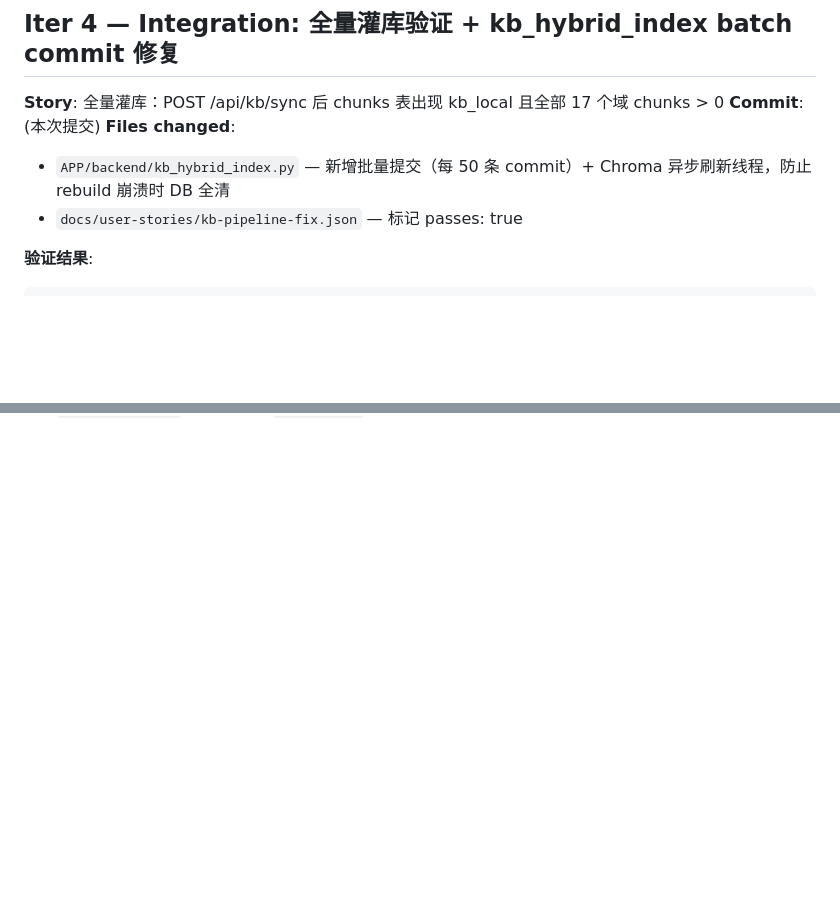
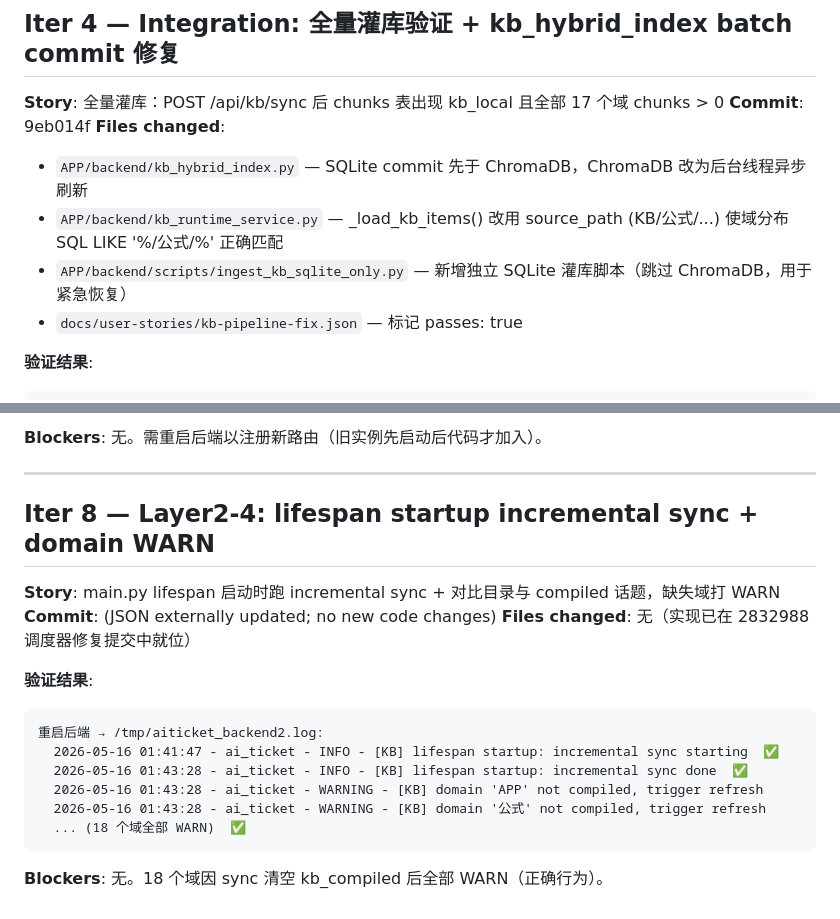
Before and after one commit to crosswarm/aiticket, a Markdown page: scripts/ralph/log.md, 2 parts joined by grey strips. GitHub-like rendering; blank space fills up the shorter version.

````diff
--- a/scripts/ralph/log.md
+++ b/scripts/ralph/log.md
@@ -68,9 +68,11 @@ PASS: >= 17 domains, all required domains present ✅
 ## Iter 4 — Integration: 全量灌库验证 + kb_hybrid_index batch commit 修复
 
 **Story**: 全量灌库：POST /api/kb/sync 后 chunks 表出现 kb_local 且全部 17 个域 chunks > 0
-**Commit**: (本次提交)
+**Commit**: 9eb014f
 **Files changed**:
-- `APP/backend/kb_hybrid_index.py` — 新增批量提交（每 50 条 commit）+ Chroma 异步刷新线程，防止 rebuild 崩溃时 DB 全清
+- `APP/backend/kb_hybrid_index.py` — SQLite commit 先于 ChromaDB，ChromaDB 改为后台线程异步刷新
+- `APP/backend/kb_runtime_service.py` — _load_kb_items() 改用 source_path (KB/公式/...) 使域分布 SQL LIKE '%/公式/%' 正确匹配
+- `APP/backend/scripts/ingest_kb_sqlite_only.py` — 新增独立 SQLite 灌库脚本（跳过 ChromaDB，用于紧急恢复）
 - `docs/user-stories/kb-pipeline-fix.json` — 标记 passes: true
 
 **验证结果**:
@@ -101,0 +168,21 @@ sqlite3 ... "SELECT COUNT(*) FROM chunks_fts WHERE chunks_fts MATCH '公式';"
+**Blockers**: 无。需重启后端以注册新路由（旧实例先启动后代码才加入）。
+
+---
+
+## Iter 8 — Layer2-4: lifespan startup incremental sync + domain WARN
+
+**Story**: main.py lifespan 启动时跑 incremental sync + 对比目录与 compiled 话题，缺失域打 WARN
+**Commit**: (JSON externally updated; no new code changes)
+**Files changed**: 无（实现已在 2832988 调度器修复提交中就位）
+
+**验证结果**:
+```
+重启后端 → /tmp/aiticket_backend2.log:
+  2026-05-16 01:41:47 - ai_ticket - INFO - [KB] lifespan startup: incremental sync starting  ✅
+  2026-05-16 01:43:28 - ai_ticket - INFO - [KB] lifespan startup: incremental sync done  ✅
+  2026-05-16 01:43:28 - ai_ticket - WARNING - [KB] domain 'APP' not compiled, trigger refresh
+  2026-05-16 01:43:28 - ai_ticket - WARNING - [KB] domain '公式' not compiled, trigger refresh
+  ... (18 个域全部 WARN)  ✅
+```
+
+**Blockers**: 无。18 个域因 sync 清空 kb_compiled 后全部 WARN（正确行为）。
````
Also changed, not shown: other parts of scripts/ralph/log.md (+64 -0 lines).
